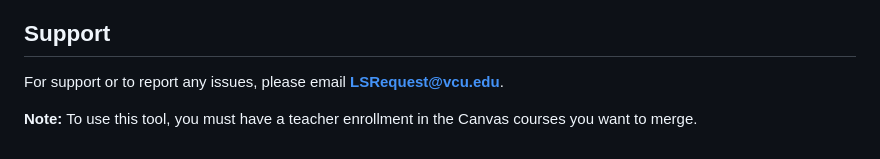
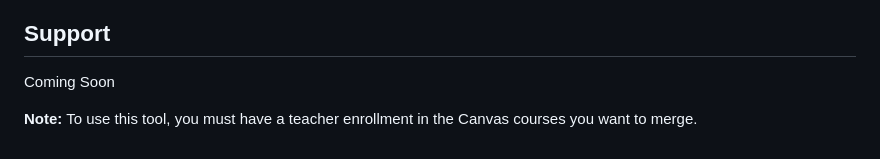
Before and after one commit to craiga3/VCU-LS-Custom-Course-Merge-Tool, a Markdown page: README.md, the part around the change. Rendered like a GitHub page.

```diff
--- a/README.md
+++ b/README.md
@@ -50,6 +50,6 @@ This repository contains a custom tool developed by VCU Learning Systems to merg
 
 ## Support
 
-For support or to report any issues, please email **LSRequest@vcu.edu**.
+Coming Soon
 
 **Note:** To use this tool, you must have a teacher enrollment in the Canvas courses you want to merge.
```
